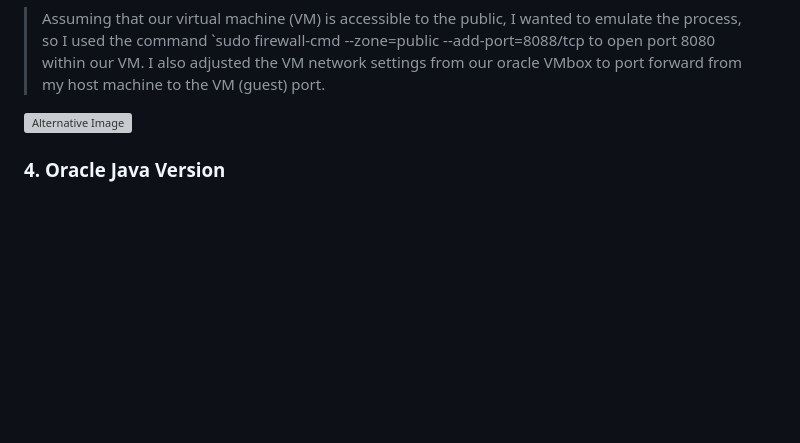
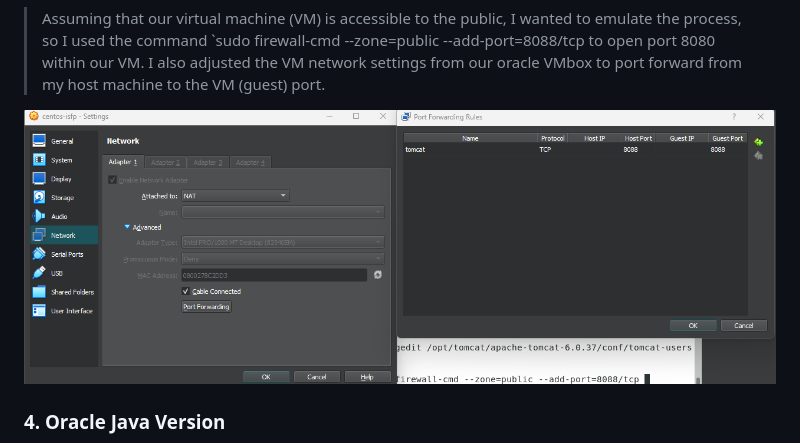
Before and after one commit to aomarabdelaziz/ISFP-task-doc, a Markdown page: README.md, the part around the change printed below. GitHub-like rendering; pictures changed too: images/tomcat/9.png (added); folded sections open; blank space fills up the shorter version; grey boxes are pictures that could not be loaded.

Commit message:
Edit REAMDE.md

```diff
--- a/README.md
+++ b/README.md
@@ -417,8 +417,7 @@ Ensure the following prerequisites are met before running the playbook:
 
 > Assuming that our virtual machine (VM) is accessible to the public, I wanted to emulate the process, so I used the command `sudo firewall-cmd --zone=public --add-port=8088/tcp to open port 8080 within our VM. I also adjusted the VM network settings from our oracle VMbox to port forward from my host machine to the VM (guest) port.
 
-
-![Alternative Image](./images/tomcat//5.png)
+![Alternative Image](./images/tomcat//9.png)
 
 ### 4. Oracle Java Version
 
```
Also changed, not shown: other parts of README.md (+1 -1 lines).
